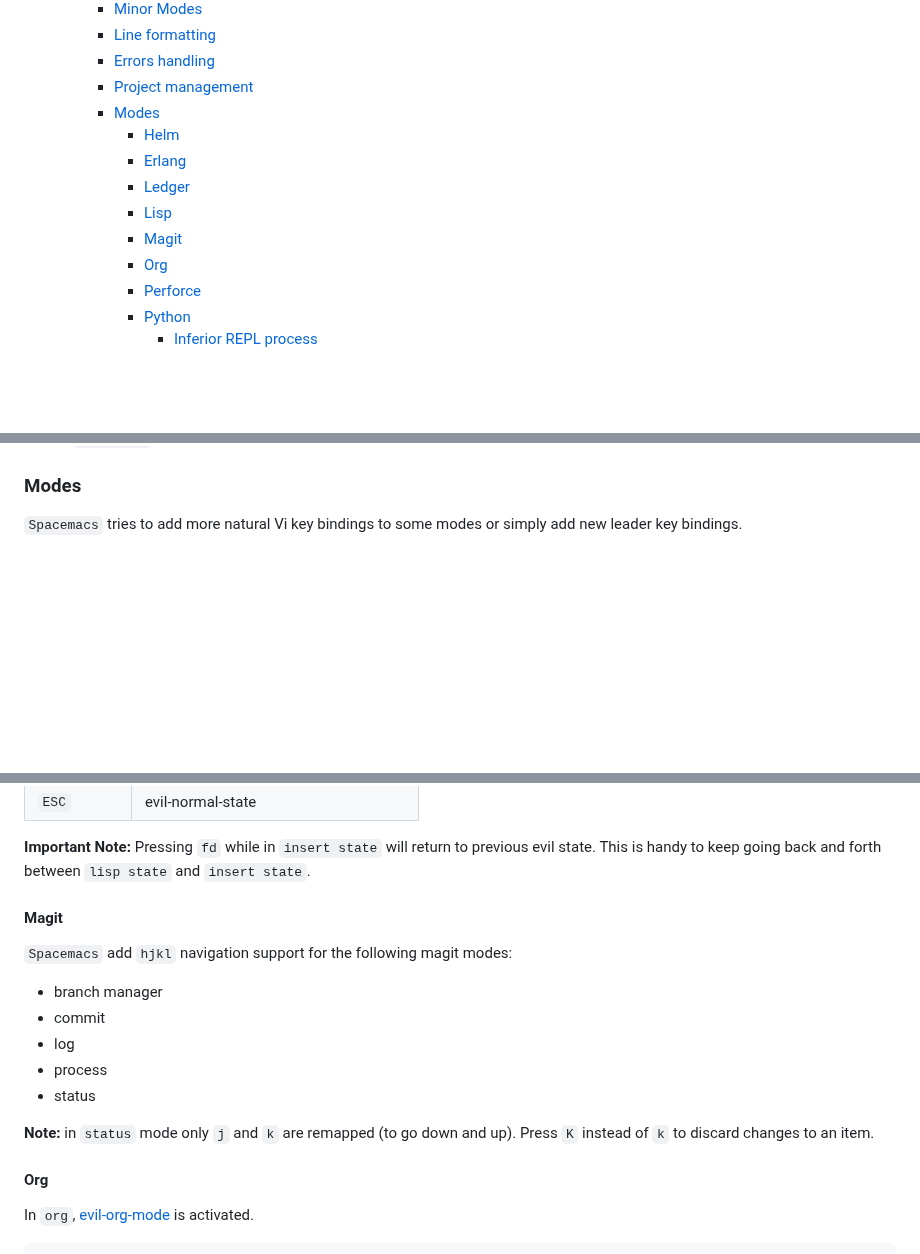
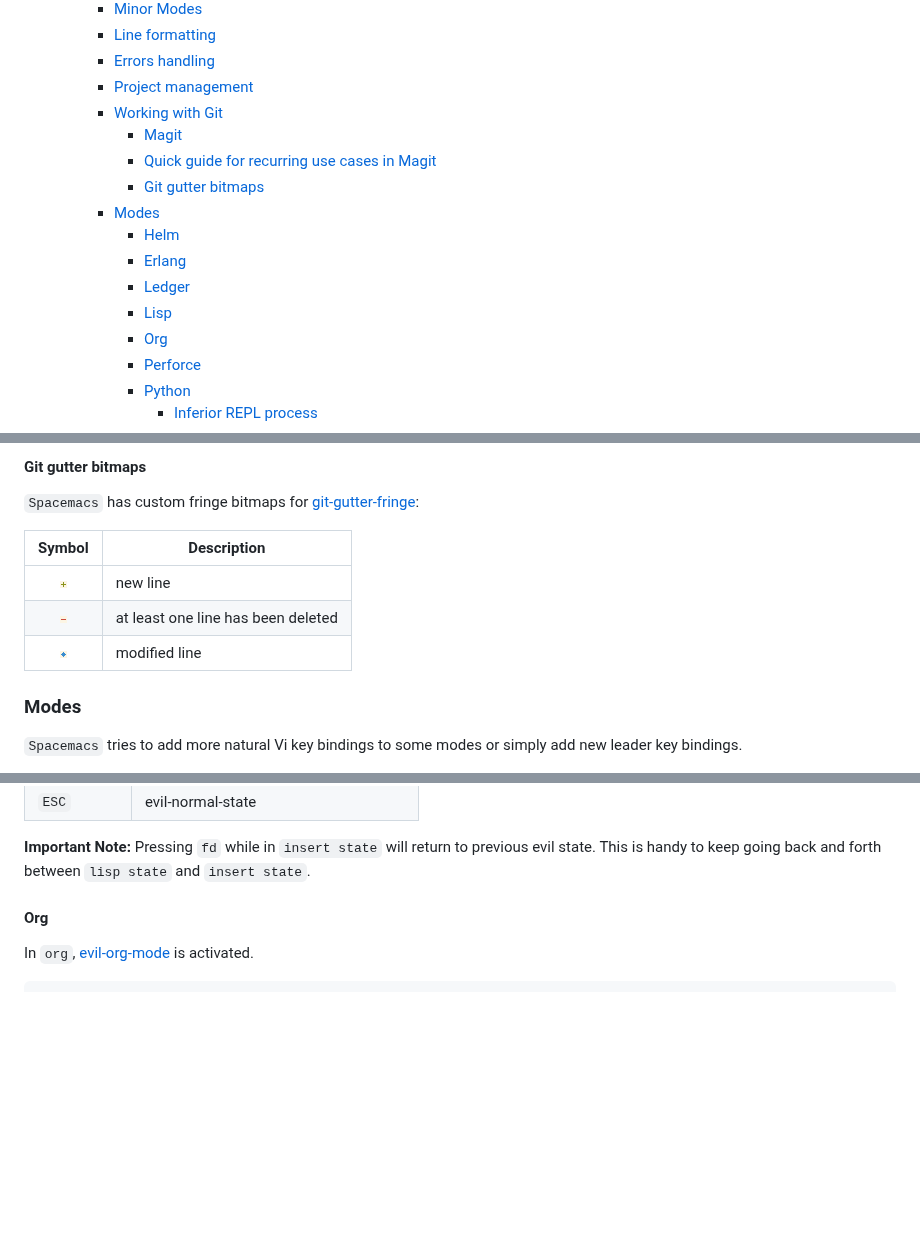
Before and after one commit to syl20bnr/spacemacs, a Markdown page: README.md, 3 parts joined by grey strips. Rendered like a GitHub page; pictures changed too: doc/git-del-line.png (added), doc/git-mod-line.png (added), doc/git-new-line.png (added); blank space fills up the shorter version.

```diff
--- a/README.md
+++ b/README.md
@@ -61,12 +61,15 @@
         - [Line formatting](#line-formatting)
         - [Errors handling](#errors-handling)
         - [Project management](#project-management)
+        - [Working with Git](#working-with-git)
+            - [Magit](#magit)
+            - [Quick guide for recurring use cases in Magit](#quick-guide-for-recurring-use-cases-in-magit)
+            - [Git gutter bitmaps](#git-gutter-bitmaps)
         - [Modes](#modes)
             - [Helm](#helm)
             - [Erlang](#erlang)
             - [Ledger](#ledger)
             - [Lisp](#lisp)
-            - [Magit](#magit)
             - [Org](#org)
             - [Perforce](#perforce)
             - [Python](#python)
@@ -791,3 +880,14 @@ Projects management commands (start with `p`):
+#### Git gutter bitmaps
+
+`Spacemacs` has custom fringe bitmaps for
+[git-gutter-fringe][git-gutter]:
+
+   Symbol                                                                                    | Description
+:-------------------------------------------------------------------------------------------:|-----------------
+![git-new](https://raw.githubusercontent.com/syl20bnr/spacemacs/master/doc/git-new-line.png) | new line
+![git-del](https://raw.githubusercontent.com/syl20bnr/spacemacs/master/doc/git-del-line.png) | at least one line has been deleted
+![git-mod](https://raw.githubusercontent.com/syl20bnr/spacemacs/master/doc/git-mod-line.png) | modified line
+
 ### Modes
 
 `Spacemacs` tries to add more natural Vi key bindings to some modes or
@@ -891,18 +991,6 @@ Key Binding   | Function
 Pressing `fd` while in `insert state` will return to previous evil state.
 This is handy to keep going back and forth between `lisp state` and
 `insert state`.
-
-#### Magit
-
-`Spacemacs` add `hjkl` navigation support for the following magit modes:
-- branch manager
-- commit
-- log
-- process
-- status
-
-**Note:** in `status` mode only `j` and `k` are remapped (to go down and up).
-Press `K` instead of `k` to discard changes to an item.
 
 #### Org
 
```
Also changed, not shown: other parts of README.md (+92 -2 lines).
